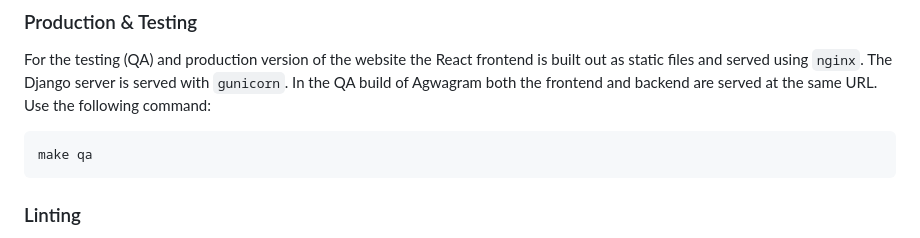
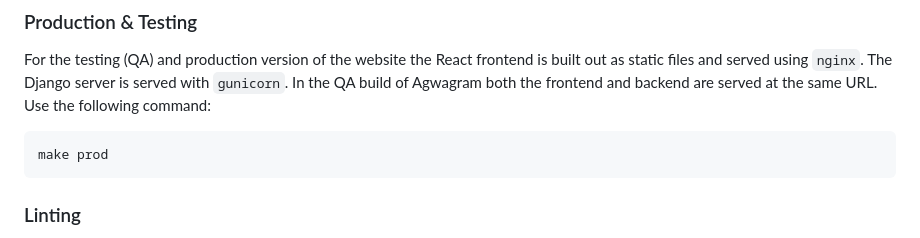
Before and after one commit to immacdonald/agwagram, a Markdown page: README.md, the part around the change. Drawn GitHub-style.

````diff
--- a/README.md
+++ b/README.md
@@ -34,7 +34,7 @@ To run the BLOC Services Django server on a port besides the default of `8080`,
 For the testing (QA) and production version of the website the React frontend is built out as static files and served using `nginx`. The Django server is served with `gunicorn`. In the QA build of Agwagram both the frontend and backend are served at the same URL. Use the following command:
 
 ```bash
-make qa
+make prod
 ```
 
 ### Linting
````
